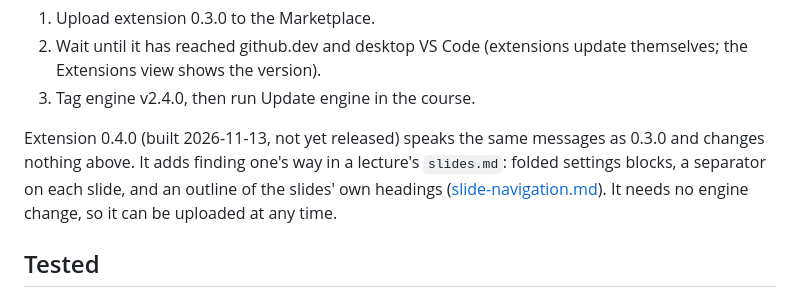
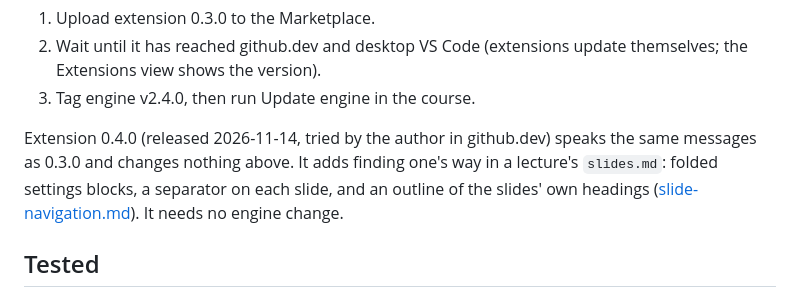
Before and after one commit to adamleon/lysark, a Markdown page: docs/editor-host.md, the part around the change. Drawn GitHub-style.

```diff
--- a/docs/editor-host.md
+++ b/docs/editor-host.md
@@ -127,11 +127,10 @@ engine v2.3.x it works as 0.2.1 did (V works, Scene Actions… says to update th
    Extensions view shows the version).
 3. Tag engine v2.4.0, then run Update engine in the course.
 
-Extension 0.4.0 (built 2026-11-13, not yet released) speaks the same messages as 0.3.0 and
+Extension 0.4.0 (released 2026-11-14, tried by the author in github.dev) speaks the same messages as 0.3.0 and
 changes nothing above. It adds finding one's way in a lecture's `slides.md`: folded settings
 blocks, a separator on each slide, and an outline of the slides' own headings
-([slide-navigation.md](slide-navigation.md)). It needs no engine change, so it can be uploaded
-at any time.
+([slide-navigation.md](slide-navigation.md)). It needs no engine change.
 
 ## Tested
 
```
Also changed, not shown: docs/handover.md (+4 -4 lines), docs/slide-navigation.md (+5 -4 lines).
